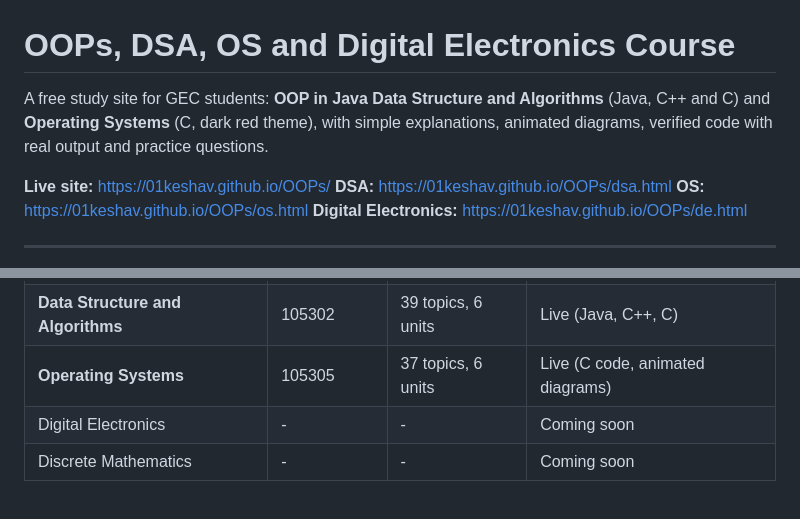
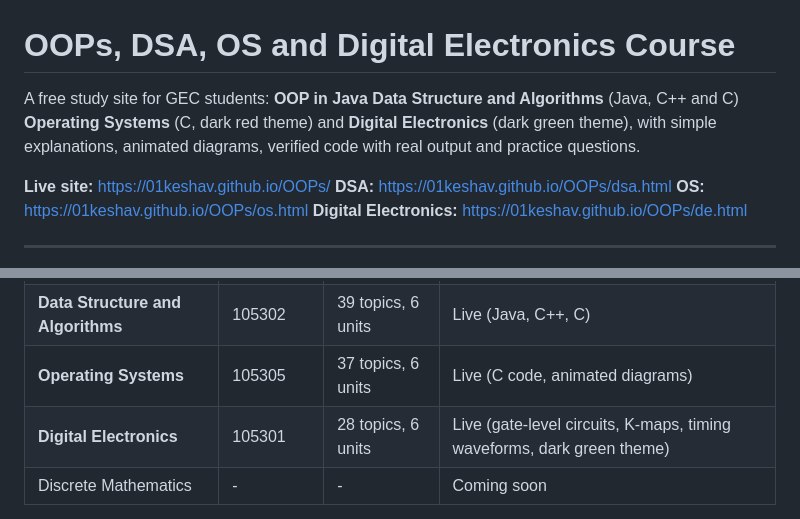
Before and after one commit to 01keshav/OOPs, a Markdown page: README.md, 2 parts joined by grey strips. Rendered like a GitHub page.

Commit message:
Add Digital Electronics course to README
Updated the course offerings to include Digital Electronics with details.

```diff
--- a/README.md
+++ b/README.md
@@ -1,6 +1,6 @@
 # OOPs, DSA, OS and Digital Electronics Course
 
-A free study site for GEC students: **OOP in Java** **Data Structure and Algorithms** (Java, C++ and C) and **Operating Systems** (C, dark red theme), with simple explanations, animated diagrams, verified code with real output and practice questions.
+A free study site for GEC students: **OOP in Java** **Data Structure and Algorithms** (Java, C++ and C) **Operating Systems** (C, dark red theme) and **Digital Electronics** (dark green theme), with simple explanations, animated diagrams, verified code with real output and practice questions.
 
 **Live site:** https://01keshav.github.io/OOPs/
 **DSA:** https://01keshav.github.io/OOPs/dsa.html
@@ -16,7 +16,7 @@ A free study site for GEC students: **OOP in Java** **Data Structure and Algorit
 | **OOPs in Java** | 105303 | 48 topics, 6 units | Live |
 | **Data Structure and Algorithms** | 105302 | 39 topics, 6 units | Live (Java, C++, C) |
 | **Operating Systems** | 105305 | 37 topics, 6 units | Live (C code, animated diagrams) |
-| Digital Electronics | - | - | Coming soon |
+| **Digital Electronics** | 105301 | 28 topics, 6 units | Live (gate-level circuits, K-maps, timing waveforms, dark green theme) |
 | Discrete Mathematics | - | - | Coming soon |
 
 A subject bar at the top of every page lets you switch between subjects. Subjects that are not ready yet show a "coming soon" message.
```
